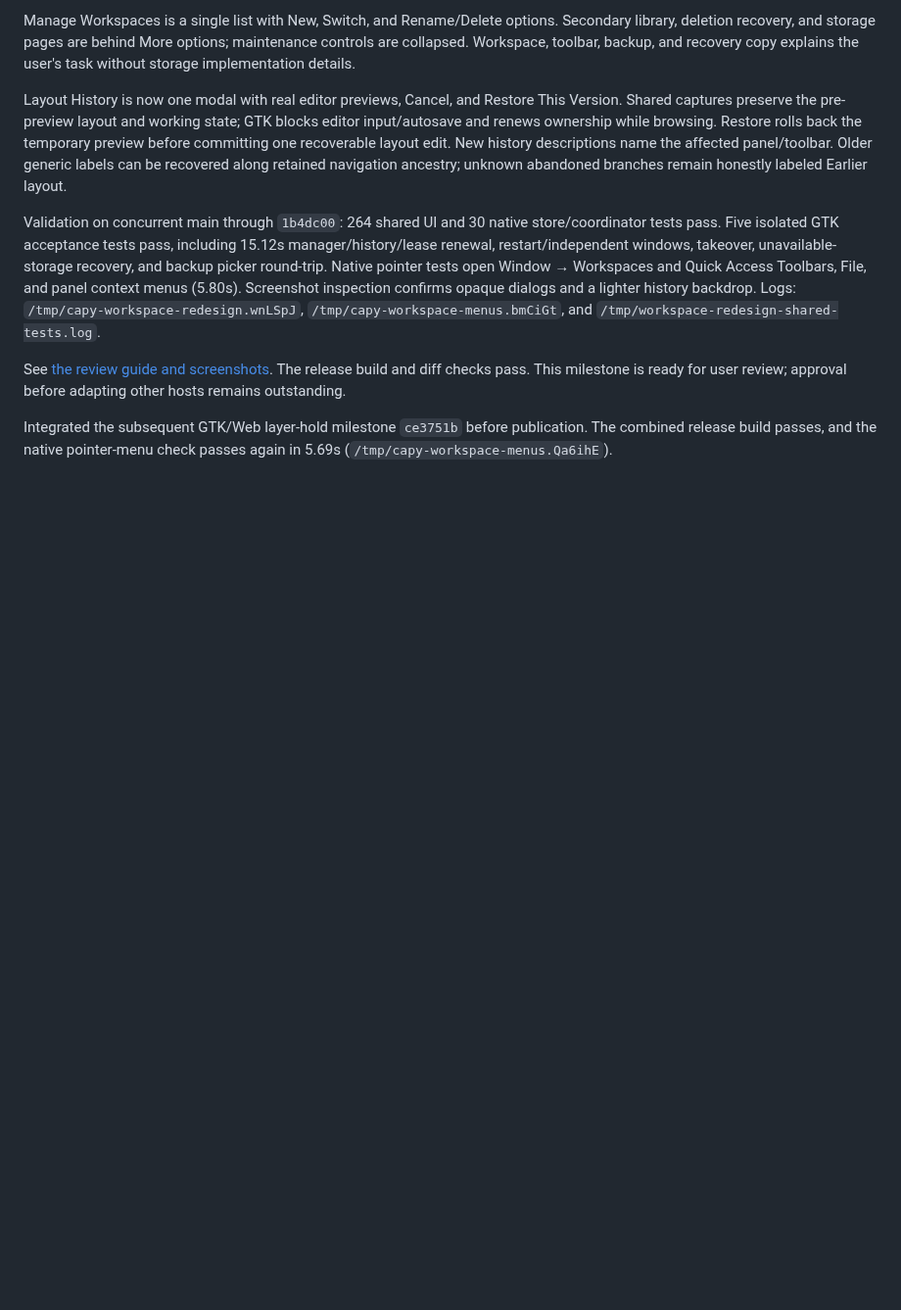
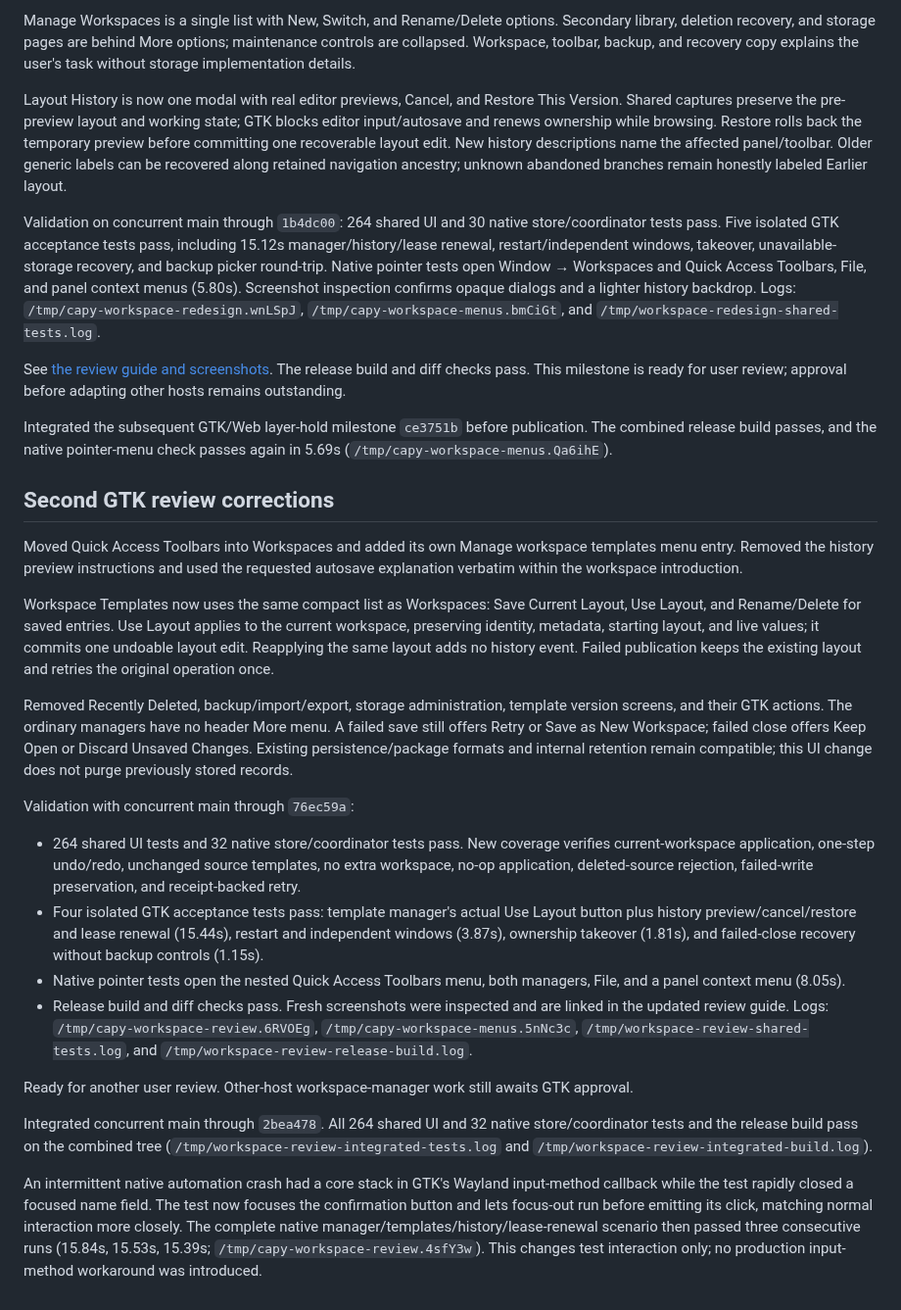
Before and after one commit to capyatelier/capycanvas, a Markdown page: docs/history/workspace-manager-gtk-progress.md, the part around the change. Shown at 98% size. GitHub-like rendering; blank space fills up the shorter version.

Commit message:
Simplify GTK template management and apply layouts in place

```diff
--- a/docs/history/workspace-manager-gtk-progress.md
+++ b/docs/history/workspace-manager-gtk-progress.md
@@ -291,3 +291,56 @@ approval before adapting other hosts remains outstanding.
 Integrated the subsequent GTK/Web layer-hold milestone `ce3751b` before
 publication. The combined release build passes, and the native pointer-menu
 check passes again in 5.69s (`/tmp/capy-workspace-menus.Qa6ihE`).
+
+## Second GTK review corrections
+
+Moved Quick Access Toolbars into Workspaces and added its own Manage workspace
+templates menu entry. Removed the history preview instructions and used the
+requested autosave explanation verbatim within the workspace introduction.
+
+Workspace Templates now uses the same compact list as Workspaces: Save Current
+Layout, Use Layout, and Rename/Delete for saved entries. Use Layout applies to
+the current workspace, preserving identity, metadata, starting layout, and live
+values; it commits one undoable layout edit. Reapplying the same layout adds no
+history event. Failed publication keeps the existing layout and retries the
+original operation once.
+
+Removed Recently Deleted, backup/import/export, storage administration, template
+version screens, and their GTK actions. The ordinary managers have no header
+More menu. A failed save still offers Retry or Save as New Workspace; failed
+close offers Keep Open or Discard Unsaved Changes. Existing persistence/package
+formats and internal retention remain compatible; this UI change does not purge
+previously stored records.
+
+Validation with concurrent main through `76ec59a`:
+
+- 264 shared UI tests and 32 native store/coordinator tests pass. New coverage
+  verifies current-workspace application, one-step undo/redo, unchanged source
+  templates, no extra workspace, no-op application, deleted-source rejection,
+  failed-write preservation, and receipt-backed retry.
+- Four isolated GTK acceptance tests pass: template manager's actual Use Layout
+  button plus history preview/cancel/restore and lease renewal (15.44s), restart
+  and independent windows (3.87s), ownership takeover (1.81s), and failed-close
+  recovery without backup controls (1.15s).
+- Native pointer tests open the nested Quick Access Toolbars menu, both managers,
+  File, and a panel context menu (8.05s).
+- Release build and diff checks pass. Fresh screenshots were inspected and are
+  linked in the updated review guide. Logs: `/tmp/capy-workspace-review.6RVOEg`,
+  `/tmp/capy-workspace-menus.5nNc3c`, `/tmp/workspace-review-shared-tests.log`, and
+  `/tmp/workspace-review-release-build.log`.
+
+Ready for another user review. Other-host workspace-manager work still awaits
+GTK approval.
+
+Integrated concurrent main through `2bea478`. All 264 shared UI and 32 native
+store/coordinator tests and the release build pass on the combined tree
+(`/tmp/workspace-review-integrated-tests.log` and
+`/tmp/workspace-review-integrated-build.log`).
+
+An intermittent native automation crash had a core stack in GTK's Wayland
+input-method callback while the test rapidly closed a focused name field. The
+test now focuses the confirmation button and lets focus-out run before emitting
+its click, matching normal interaction more closely. The complete native
+manager/templates/history/lease-renewal scenario then passed three consecutive
+runs (15.84s, 15.53s, 15.39s; `/tmp/capy-workspace-review.4sfY3w`). This changes
+test interaction only; no production input-method workaround was introduced.
```
Also changed, not shown: docs/ui/workspace-manager-gtk-redesign.md (+35 -52 lines), docs/ui/workspace-manager-gtk/history.png, docs/ui/workspace-manager-gtk/templates.png (added), docs/ui/workspace-manager-gtk/window-menu.png, docs/ui/workspace-manager-gtk/workspaces-menu.png (added), docs/ui/workspace-manager-gtk/workspaces.png, 12 other files.
